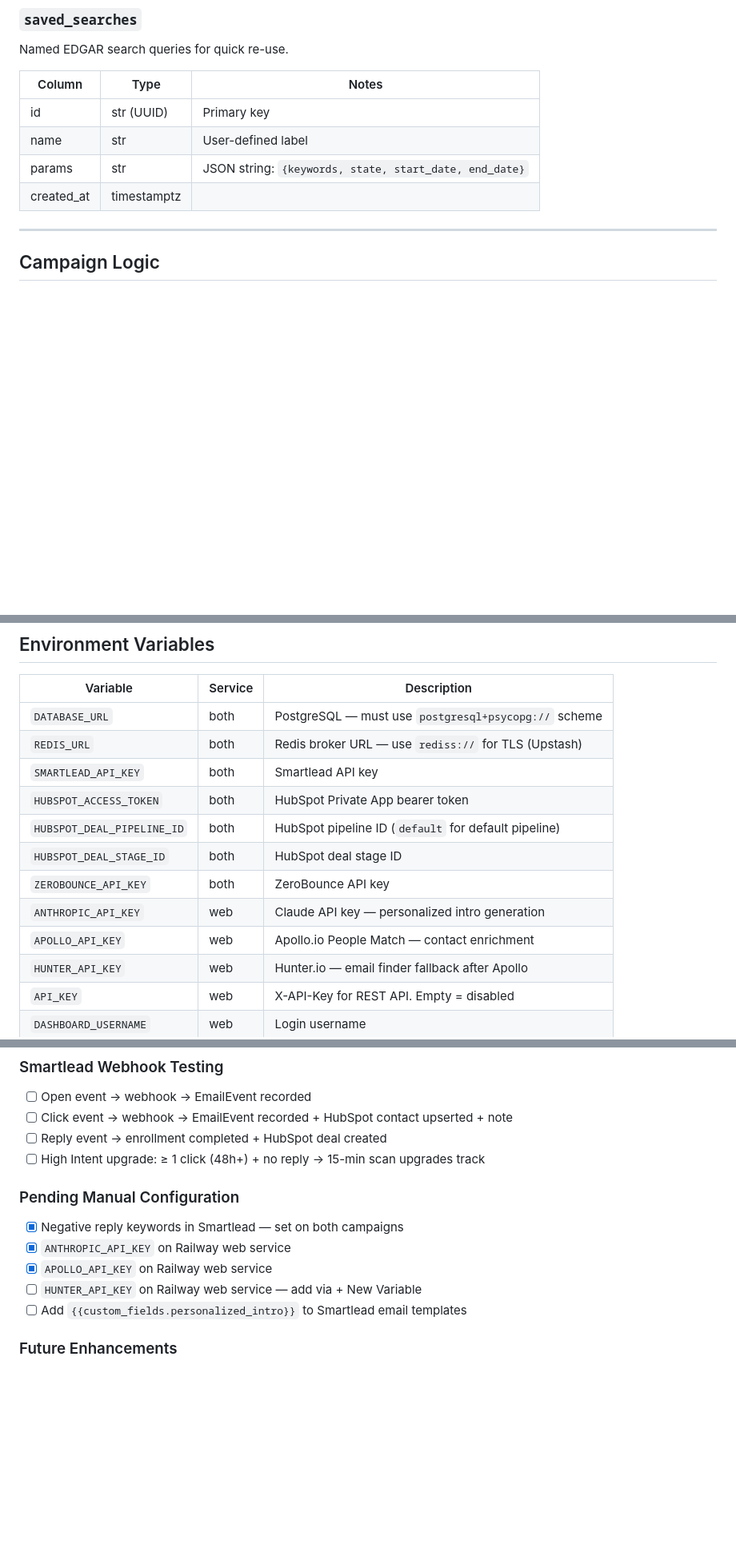
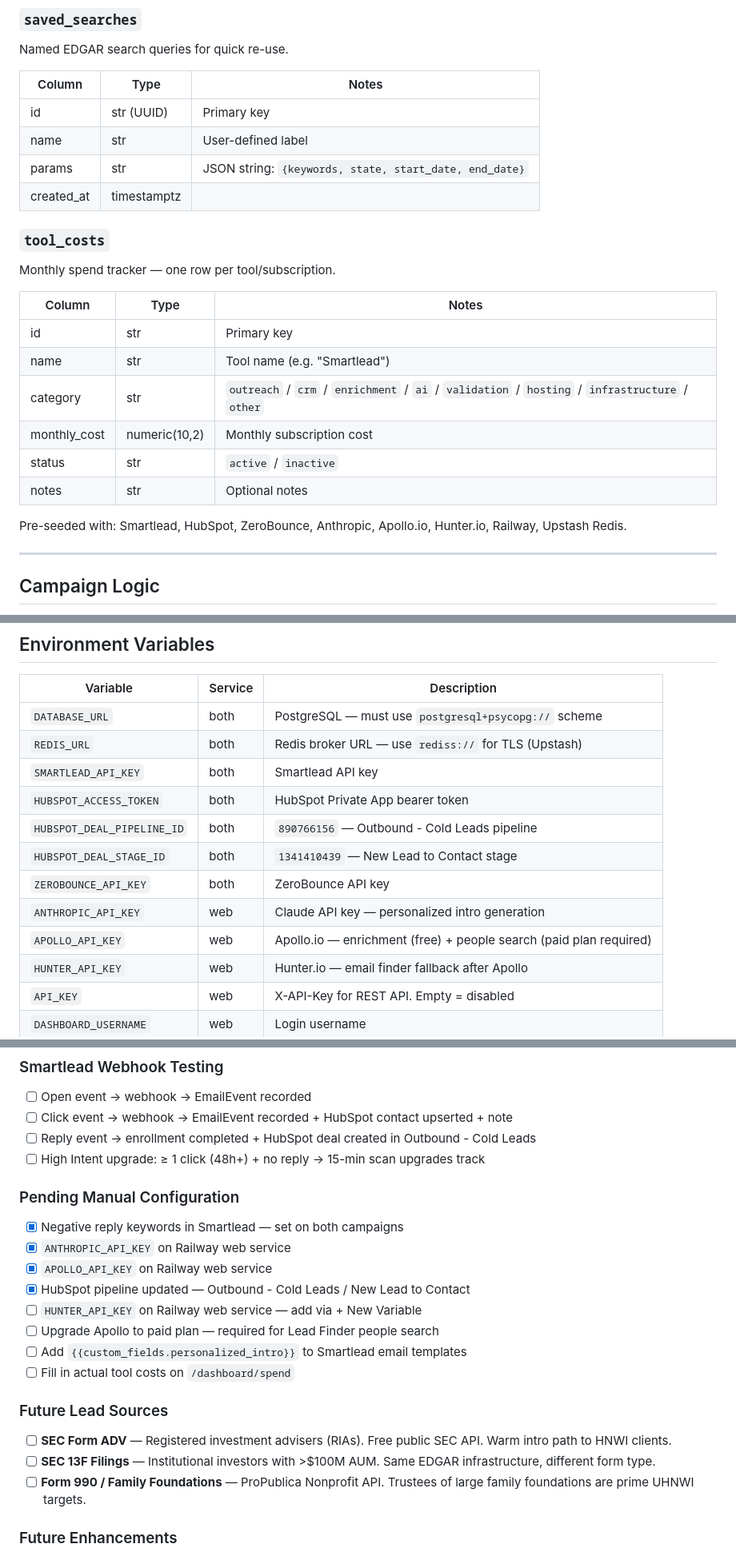
Before and after one commit to brian-refactor/wcp-outbound-platform, a Markdown page: README.md, 3 parts joined by grey strips. Shown at 80% size. GitHub-like rendering; blank space fills up the shorter version.

```diff
--- a/README.md
+++ b/README.md
@@ -160,6 +162,21 @@ Named EDGAR search queries for quick re-use.
 | params | str | JSON string: `{keywords, state, start_date, end_date}` |
 | created_at | timestamptz | |
 
+### `tool_costs`
+
+Monthly spend tracker — one row per tool/subscription.
+
+| Column | Type | Notes |
+|--------|------|-------|
+| id | str | Primary key |
+| name | str | Tool name (e.g. "Smartlead") |
+| category | str | `outreach` / `crm` / `enrichment` / `ai` / `validation` / `hosting` / `infrastructure` / `other` |
+| monthly_cost | numeric(10,2) | Monthly subscription cost |
+| status | str | `active` / `inactive` |
+| notes | str | Optional notes |
+
+Pre-seeded with: Smartlead, HubSpot, ZeroBounce, Anthropic, Apollo.io, Hunter.io, Railway, Upstash Redis.
+
 ---
 
 ## Campaign Logic
@@ -322,11 +337,11 @@ venv\Scripts\celery.exe -A app.worker beat -l info
 | `REDIS_URL` | both | Redis broker URL — use `rediss://` for TLS (Upstash) |
 | `SMARTLEAD_API_KEY` | both | Smartlead API key |
 | `HUBSPOT_ACCESS_TOKEN` | both | HubSpot Private App bearer token |
-| `HUBSPOT_DEAL_PIPELINE_ID` | both | HubSpot pipeline ID (`default` for default pipeline) |
-| `HUBSPOT_DEAL_STAGE_ID` | both | HubSpot deal stage ID |
+| `HUBSPOT_DEAL_PIPELINE_ID` | both | `890766156` — Outbound - Cold Leads pipeline |
+| `HUBSPOT_DEAL_STAGE_ID` | both | `1341410439` — New Lead to Contact stage |
 | `ZEROBOUNCE_API_KEY` | both | ZeroBounce API key |
 | `ANTHROPIC_API_KEY` | web | Claude API key — personalized intro generation |
-| `APOLLO_API_KEY` | web | Apollo.io People Match — contact enrichment |
+| `APOLLO_API_KEY` | web | Apollo.io — enrichment (free) + people search (paid plan required) |
 | `HUNTER_API_KEY` | web | Hunter.io — email finder fallback after Apollo |
 | `API_KEY` | web | X-API-Key for REST API. Empty = disabled |
 | `DASHBOARD_USERNAME` | web | Login username |
@@ -392,15 +409,23 @@ Two Railway services from the same GitHub repo. Push to `master` → both servic
 ### Smartlead Webhook Testing
 - [ ] Open event → webhook → EmailEvent recorded
 - [ ] Click event → webhook → EmailEvent recorded + HubSpot contact upserted + note
-- [ ] Reply event → enrollment completed + HubSpot deal created
+- [ ] Reply event → enrollment completed + HubSpot deal created in Outbound - Cold Leads
 - [ ] High Intent upgrade: ≥ 1 click (48h+) + no reply → 15-min scan upgrades track
 
 ### Pending Manual Configuration
 - [x] Negative reply keywords in Smartlead — set on both campaigns
 - [x] `ANTHROPIC_API_KEY` on Railway web service
 - [x] `APOLLO_API_KEY` on Railway web service
+- [x] HubSpot pipeline updated — Outbound - Cold Leads / New Lead to Contact
 - [ ] `HUNTER_API_KEY` on Railway web service — add via + New Variable
+- [ ] Upgrade Apollo to paid plan — required for Lead Finder people search
 - [ ] Add `{{custom_fields.personalized_intro}}` to Smartlead email templates
+- [ ] Fill in actual tool costs on `/dashboard/spend`
+
+### Future Lead Sources
+- [ ] **SEC Form ADV** — Registered investment advisers (RIAs). Free public SEC API. Warm intro path to HNWI clients.
+- [ ] **SEC 13F Filings** — Institutional investors with >$100M AUM. Same EDGAR infrastructure, different form type.
+- [ ] **Form 990 / Family Foundations** — ProPublica Nonprofit API. Trustees of large family foundations are prime UHNWI targets.
 
 ### Future Enhancements
 - [ ] Spam event type mapping — waiting on Smartlead to confirm event name
```
Also changed, not shown: other parts of README.md (+33 -30 lines), CLAUDE.md (+46 -30 lines).
